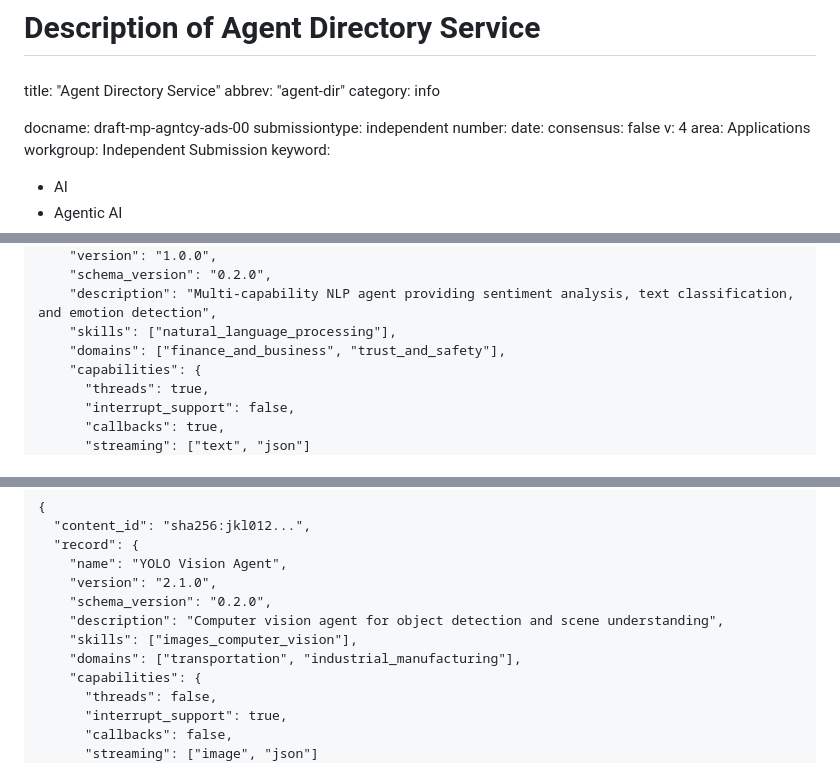
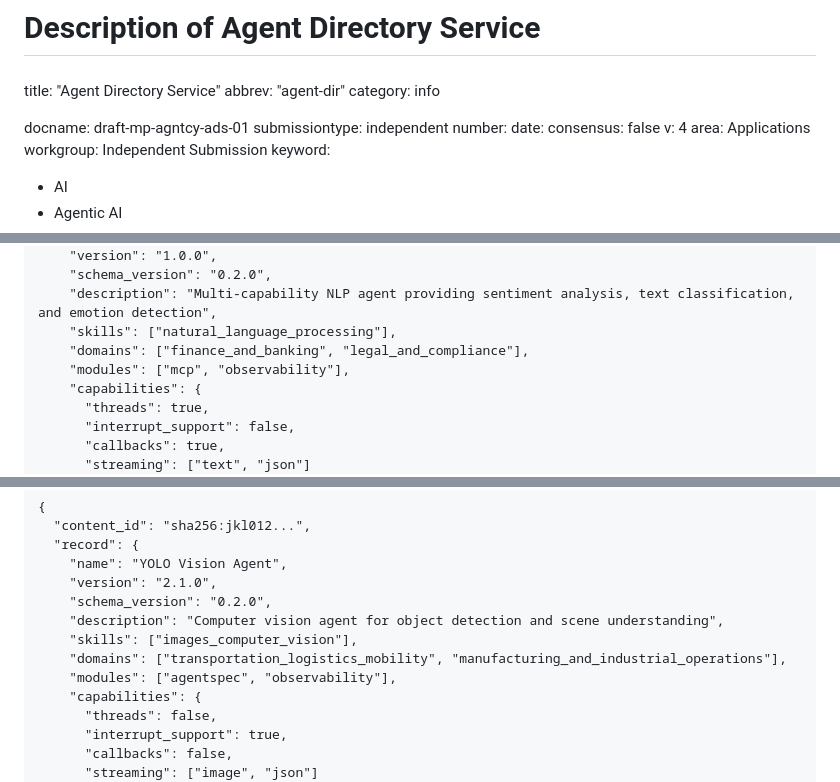
Before and after one commit to agntcy/dir-spec, a Markdown page: draft-mp-agntcy-ads.md, 3 parts joined by grey strips. GitHub-like rendering.

```diff
--- a/draft-mp-agntcy-ads.md
+++ b/draft-mp-agntcy-ads.md
@@ -7,7 +7,7 @@ title: "Agent Directory Service"
 abbrev: "agent-dir"
 category: info
 
-docname: draft-mp-agntcy-ads-00
+docname: draft-mp-agntcy-ads-01
 submissiontype: independent
 number:
 date:
@@ -1000,7 +1009,8 @@ stored in the directory:
     "schema_version": "0.2.0",
     "description": "Multi-capability NLP agent providing sentiment analysis, text classification, and emotion detection",
     "skills": ["natural_language_processing"],
-    "domains": ["finance_and_business", "trust_and_safety"],
+    "domains": ["finance_and_banking", "legal_and_compliance"],
+    "modules": ["mcp", "observability"],
     "capabilities": {
       "threads": true,
       "interrupt_support": false,
@@ -1035,7 +1045,8 @@ stored in the directory:
     "schema_version": "0.2.0",
     "description": "Computer vision agent for object detection and scene understanding",
     "skills": ["images_computer_vision"],
-    "domains": ["transportation", "industrial_manufacturing"],
+    "domains": ["transportation_logistics_mobility", "manufacturing_and_industrial_operations"],
+    "modules": ["agentspec", "observability"],
     "capabilities": {
       "threads": false,
       "interrupt_support": true,
```
Also changed, not shown: other parts of draft-mp-agntcy-ads.md (+69 -59 lines).
